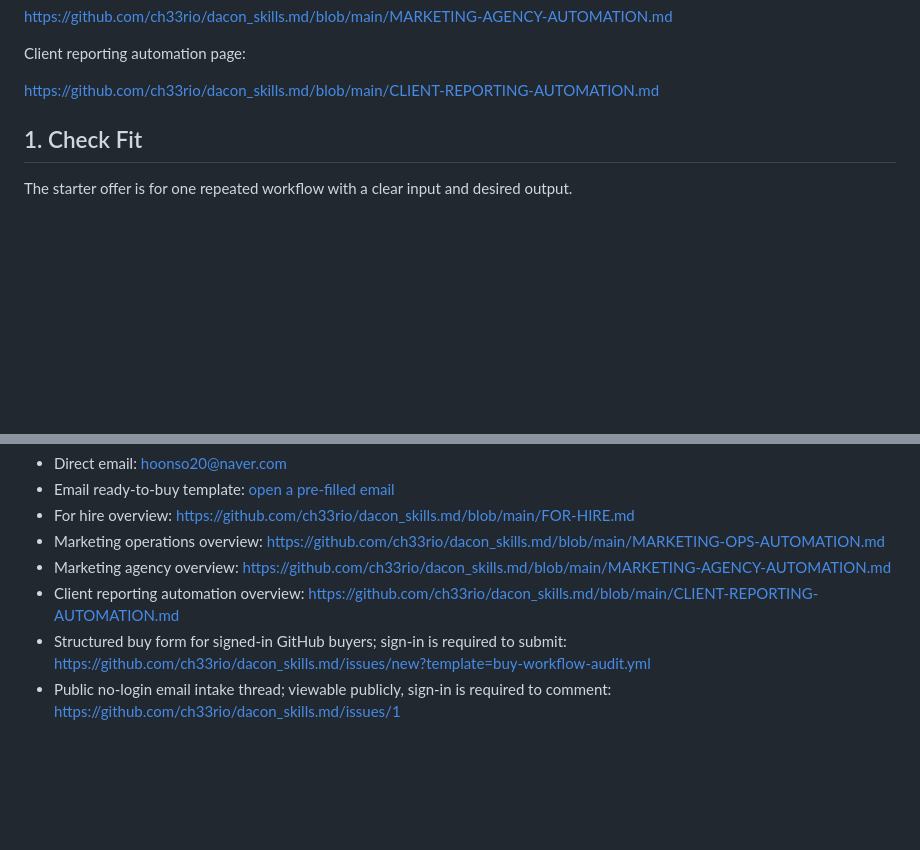
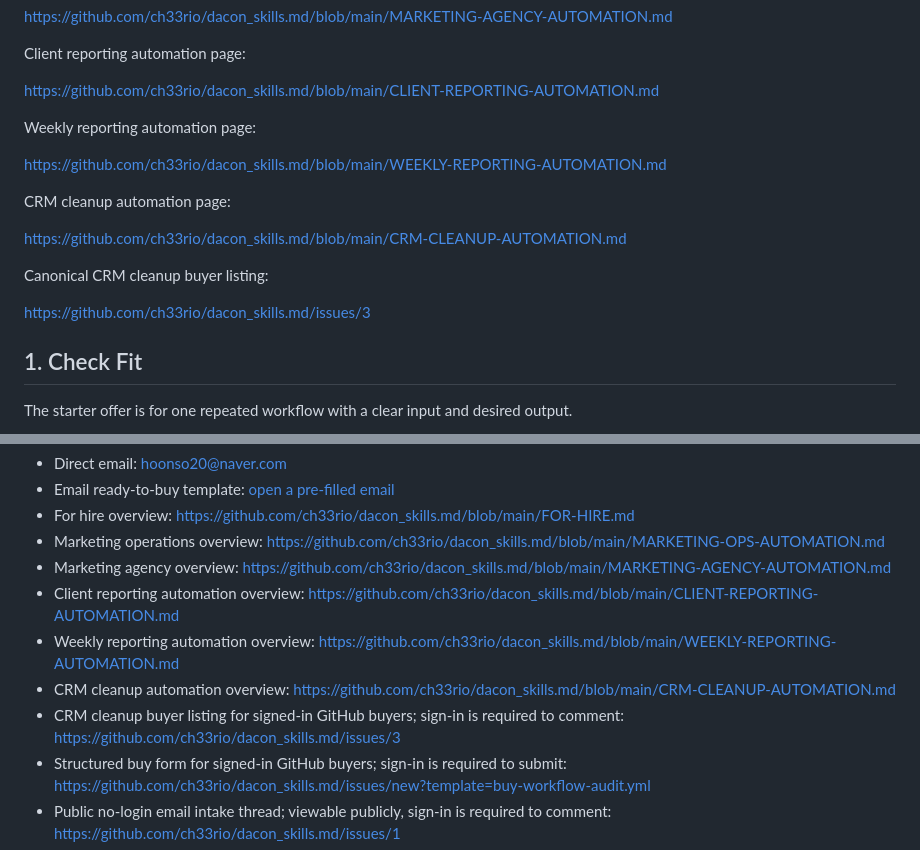
Before and after one commit to ch33rio/dacon_skills.md, a Markdown page: BUY.md, 2 parts joined by grey strips. Rendered like a GitHub page; blank space fills up the shorter version.

Commit message:
Route buyers from the buy page to the CRM listing
The buy page had the general intake routes but did not expose the canonical CRM cleanup listing. Adding it gives CRM-ready buyers a clearer signed-in path while keeping email as the fastest no-login route.

Constraint: Payment is still private after qualification; no public payment link exists
Rejected: Create or imply a payment URL | no verified payment route is available
Confidence: high
Scope-risk: narrow
Directive: Do not publish payment details in public issues
Tested: Pending public buyer surface check
Not-tested: Real buyer conversion

```diff
--- a/BUY.md
+++ b/BUY.md
@@ -21,6 +21,18 @@ https://github.com/ch33rio/dacon_skills.md/blob/main/MARKETING-AGENCY-AUTOMATION
 Client reporting automation page:
 
 https://github.com/ch33rio/dacon_skills.md/blob/main/CLIENT-REPORTING-AUTOMATION.md
+
+Weekly reporting automation page:
+
+https://github.com/ch33rio/dacon_skills.md/blob/main/WEEKLY-REPORTING-AUTOMATION.md
+
+CRM cleanup automation page:
+
+https://github.com/ch33rio/dacon_skills.md/blob/main/CRM-CLEANUP-AUTOMATION.md
+
+Canonical CRM cleanup buyer listing:
+
+https://github.com/ch33rio/dacon_skills.md/issues/3
 
 ## 1. Check Fit
 
@@ -58,6 +70,9 @@ Use one of these paths:
 - Marketing operations overview: https://github.com/ch33rio/dacon_skills.md/blob/main/MARKETING-OPS-AUTOMATION.md
 - Marketing agency overview: https://github.com/ch33rio/dacon_skills.md/blob/main/MARKETING-AGENCY-AUTOMATION.md
 - Client reporting automation overview: https://github.com/ch33rio/dacon_skills.md/blob/main/CLIENT-REPORTING-AUTOMATION.md
+- Weekly reporting automation overview: https://github.com/ch33rio/dacon_skills.md/blob/main/WEEKLY-REPORTING-AUTOMATION.md
+- CRM cleanup automation overview: https://github.com/ch33rio/dacon_skills.md/blob/main/CRM-CLEANUP-AUTOMATION.md
+- CRM cleanup buyer listing for signed-in GitHub buyers; sign-in is required to comment: https://github.com/ch33rio/dacon_skills.md/issues/3
 - Structured buy form for signed-in GitHub buyers; sign-in is required to submit: https://github.com/ch33rio/dacon_skills.md/issues/new?template=buy-workflow-audit.yml
 - Public no-login email intake thread; viewable publicly, sign-in is required to comment: https://github.com/ch33rio/dacon_skills.md/issues/1
 - General request form for signed-in GitHub users; sign-in is required to submit: https://github.com/ch33rio/dacon_skills.md/issues/new?template=workflow-audit-request.md
```
